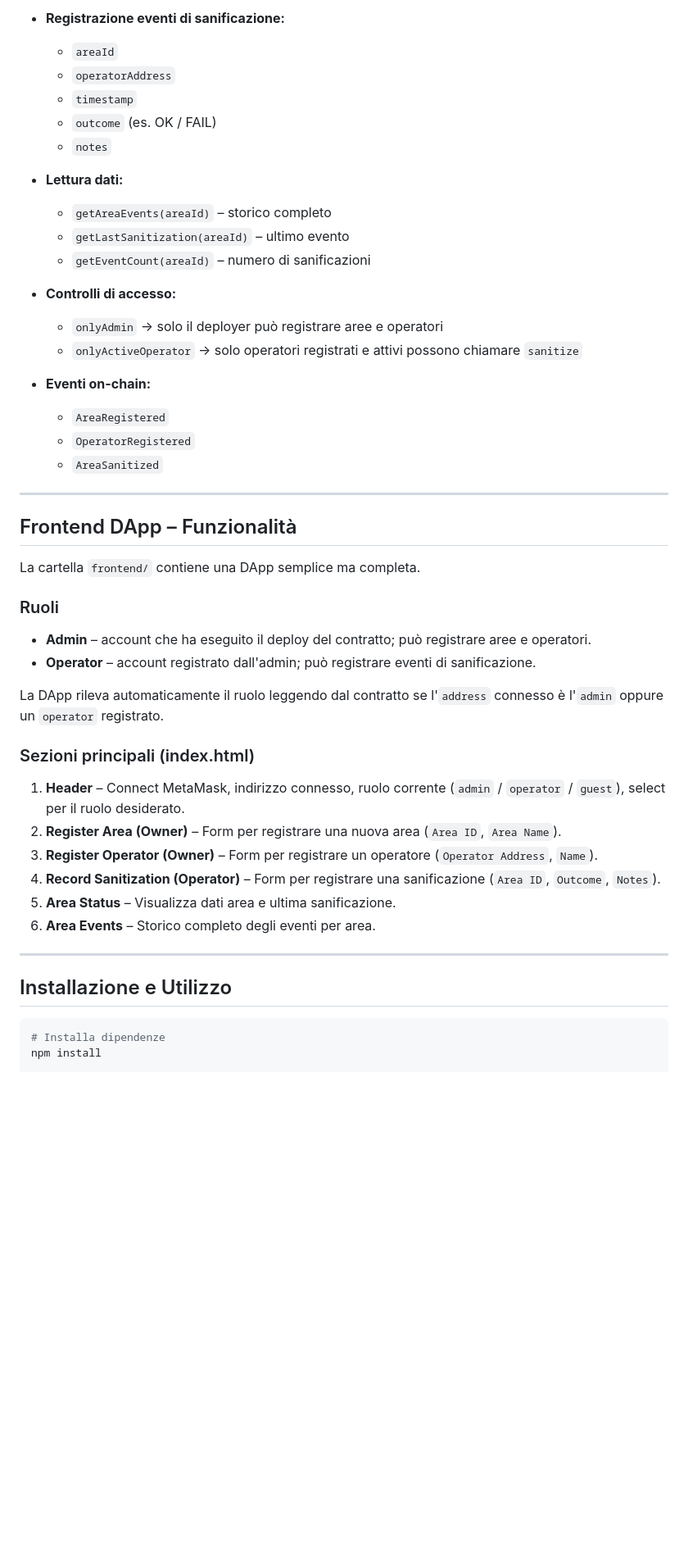
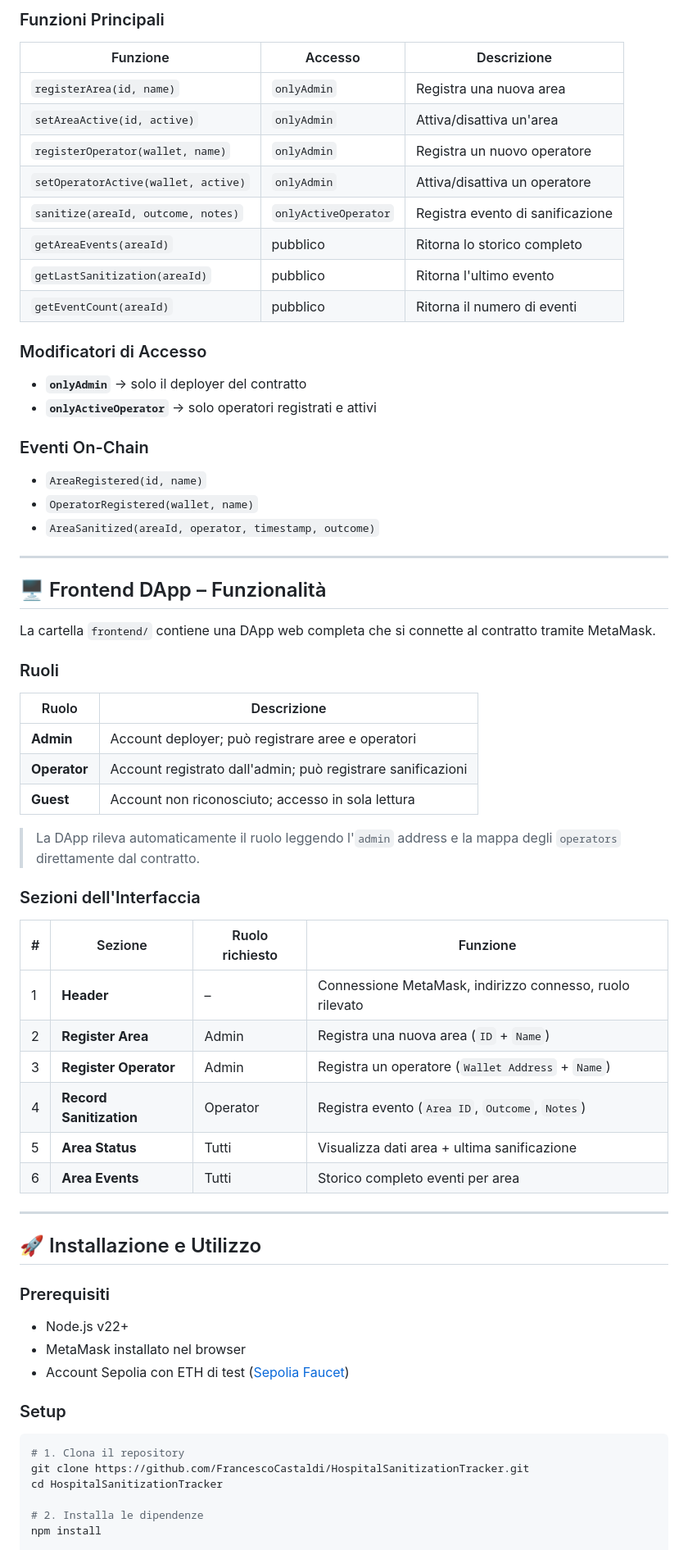
Before and after one commit to FrancescoCastaldi/HospitalSanitizationTracker, a Markdown page: README.md, the part around one of its changes. Shown at 82% size. Rendered like a GitHub page; blank space fills up the shorter version.

Commit message:
README: miglioramento struttura, badge, tabelle, TOC e formattazione esame

````diff
--- a/README.md
+++ b/README.md
@@ -62,52 +90,72 @@ Il contratto `SanitizationTracker` implementa:
 
-- **Registrazione eventi di sanificazione:**
-  - `areaId`
-  - `operatorAddress`
-  - `timestamp`
-  - `outcome` (es. OK / FAIL)
-  - `notes`
+### Funzioni Principali
 
-- **Lettura dati:**
-  - `getAreaEvents(areaId)` – storico completo
-  - `getLastSanitization(areaId)` – ultimo evento
-  - `getEventCount(areaId)` – numero di sanificazioni
+| Funzione | Accesso | Descrizione |
+|---|---|---|
+| `registerArea(id, name)` | `onlyAdmin` | Registra una nuova area |
+| `setAreaActive(id, active)` | `onlyAdmin` | Attiva/disattiva un'area |
+| `registerOperator(wallet, name)` | `onlyAdmin` | Registra un nuovo operatore |
+| `setOperatorActive(wallet, active)` | `onlyAdmin` | Attiva/disattiva un operatore |
+| `sanitize(areaId, outcome, notes)` | `onlyActiveOperator` | Registra evento di sanificazione |
+| `getAreaEvents(areaId)` | pubblico | Ritorna lo storico completo |
+| `getLastSanitization(areaId)` | pubblico | Ritorna l'ultimo evento |
+| `getEventCount(areaId)` | pubblico | Ritorna il numero di eventi |
 
-- **Controlli di accesso:**
-  - `onlyAdmin` → solo il deployer può registrare aree e operatori
-  - `onlyActiveOperator` → solo operatori registrati e attivi possono chiamare `sanitize`
+### Modificatori di Accesso
 
-- **Eventi on-chain:**
-  - `AreaRegistered`
-  - `OperatorRegistered`
-  - `AreaSanitized`
+- **`onlyAdmin`** → solo il deployer del contratto
+- **`onlyActiveOperator`** → solo operatori registrati e attivi
+
+### Eventi On-Chain
+
+- `AreaRegistered(id, name)`
+- `OperatorRegistered(wallet, name)`
+- `AreaSanitized(areaId, operator, timestamp, outcome)`
 
 ---
 
-## Frontend DApp – Funzionalità
+## 🖥️ Frontend DApp – Funzionalità
 
-La cartella `frontend/` contiene una DApp semplice ma completa.
+La cartella `frontend/` contiene una DApp web completa che si connette al contratto tramite MetaMask.
 
 ### Ruoli
 
-- **Admin** – account che ha eseguito il deploy del contratto; può registrare aree e operatori.
-- **Operator** – account registrato dall'admin; può registrare eventi di sanificazione.
+| Ruolo | Descrizione |
+|---|---|
+| **Admin** | Account deployer; può registrare aree e operatori |
+| **Operator** | Account registrato dall'admin; può registrare sanificazioni |
+| **Guest** | Account non riconosciuto; accesso in sola lettura |
 
-La DApp rileva automaticamente il ruolo leggendo dal contratto se l'`address` connesso è l'`admin` oppure un `operator` registrato.
+> La DApp rileva automaticamente il ruolo leggendo l'`admin` address e la mappa degli `operators` direttamente dal contratto.
 
-### Sezioni principali (index.html)
+### Sezioni dell'Interfaccia
 
-1. **Header** – Connect MetaMask, indirizzo connesso, ruolo corrente (`admin` / `operator` / `guest`), select per il ruolo desiderato.
-2. **Register Area (Owner)** – Form per registrare una nuova area (`Area ID`, `Area Name`).
-3. **Register Operator (Owner)** – Form per registrare un operatore (`Operator Address`, `Name`).
-4. **Record Sanitization (Operator)** – Form per registrare una sanificazione (`Area ID`, `Outcome`, `Notes`).
-5. **Area Status** – Visualizza dati area e ultima sanificazione.
-6. **Area Events** – Storico completo degli eventi per area.
+| # | Sezione | Ruolo richiesto | Funzione |
+|---|---|---|---|
+| 1 | **Header** | – | Connessione MetaMask, indirizzo connesso, ruolo rilevato |
+| 2 | **Register Area** | Admin | Registra una nuova area (`ID` + `Name`) |
+| 3 | **Register Operator** | Admin | Registra un operatore (`Wallet Address` + `Name`) |
+| 4 | **Record Sanitization** | Operator | Registra evento (`Area ID`, `Outcome`, `Notes`) |
+| 5 | **Area Status** | Tutti | Visualizza dati area + ultima sanificazione |
+| 6 | **Area Events** | Tutti | Storico completo eventi per area |
 
 ---
 
-## Installazione e Utilizzo
+## 🚀 Installazione e Utilizzo
+
+### Prerequisiti
+
+- Node.js v22+
+- MetaMask installato nel browser
+- Account Sepolia con ETH di test ([Sepolia Faucet](https://sepoliafaucet.com/))
+
+### Setup
 
 ```bash
-# Installa dipendenze
+# 1. Clona il repository
+git clone https://github.com/FrancescoCastaldi/HospitalSanitizationTracker.git
+cd HospitalSanitizationTracker
+
+# 2. Installa le dipendenze
 npm install
 
````
Also changed, not shown: other parts of README.md (+109 -74 lines).
